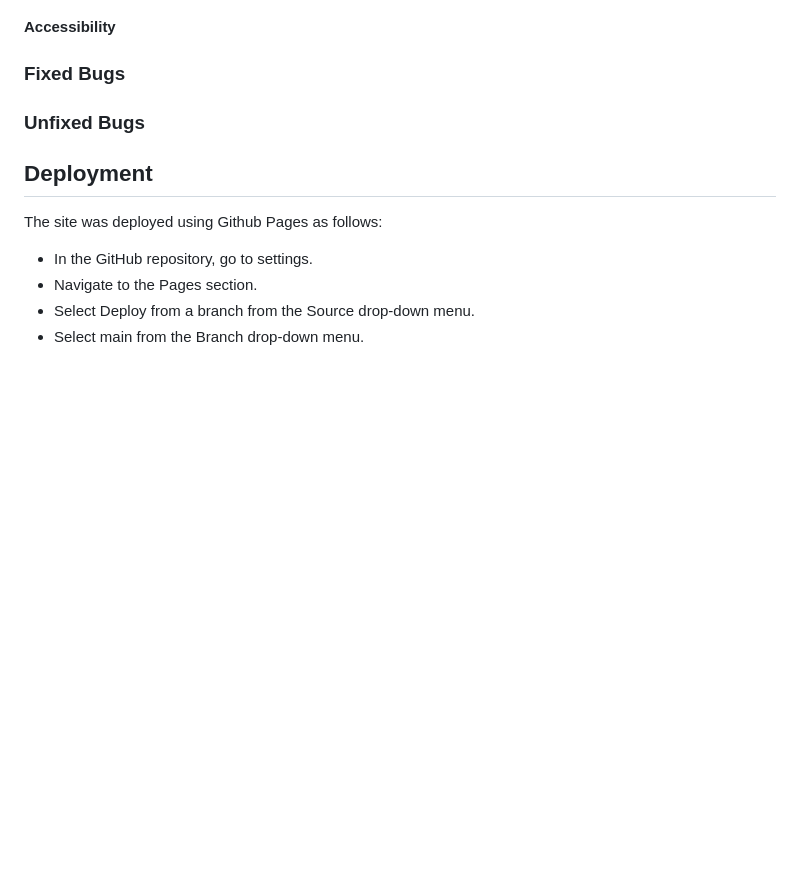
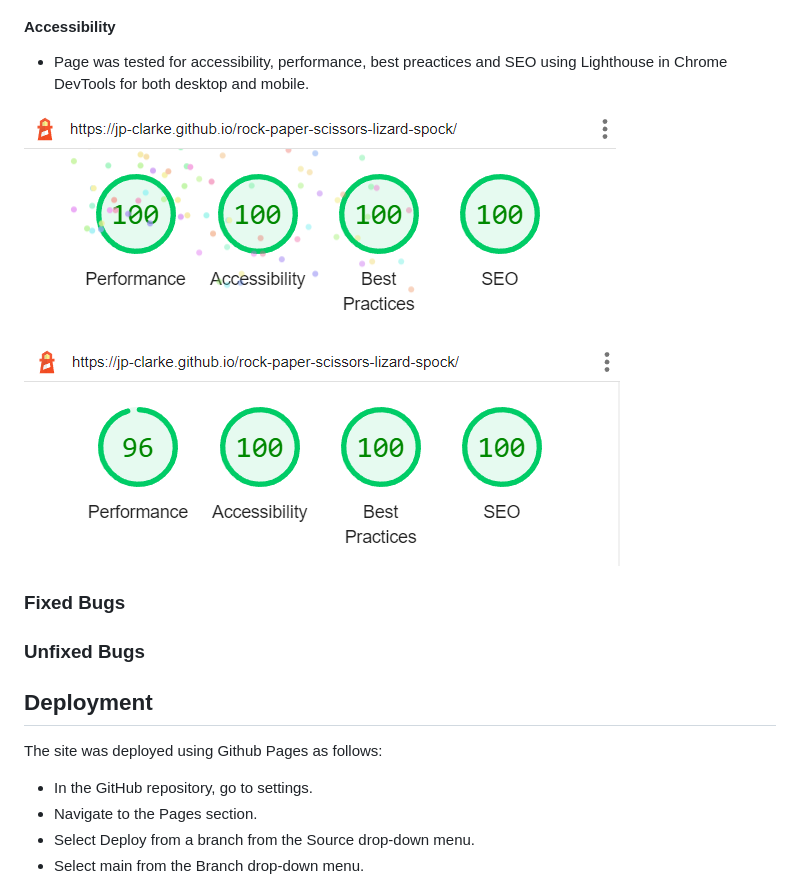
Before and after one commit to jp-clarke/rock-paper-scissors-lizard-spock, a Markdown page: README.md, the part around the change. Rendered like a GitHub page; pictures changed too: docs/lighthouse/lighthouse-desktop.PNG (added), docs/lighthouse/lighthouse-mobile.PNG (added); blank space fills up the shorter version.

Commit message:
README.md: Add Accessibility section

```diff
--- a/README.md
+++ b/README.md
@@ -119,7 +119,11 @@ This is a single page site with a simple game panel which allows the user to pla
 
 #### Accessibility
 
+- Page was tested for accessibility, performance, best preactices and SEO using Lighthouse in Chrome DevTools for both desktop and mobile.
 
+![Lighthouse Report for Desktop](docs/lighthouse/lighthouse-desktop.PNG)
+
+![Lighthouse Report for Mobile](docs/lighthouse/lighthouse-mobile.PNG)
 
 ### Fixed Bugs
 
```
